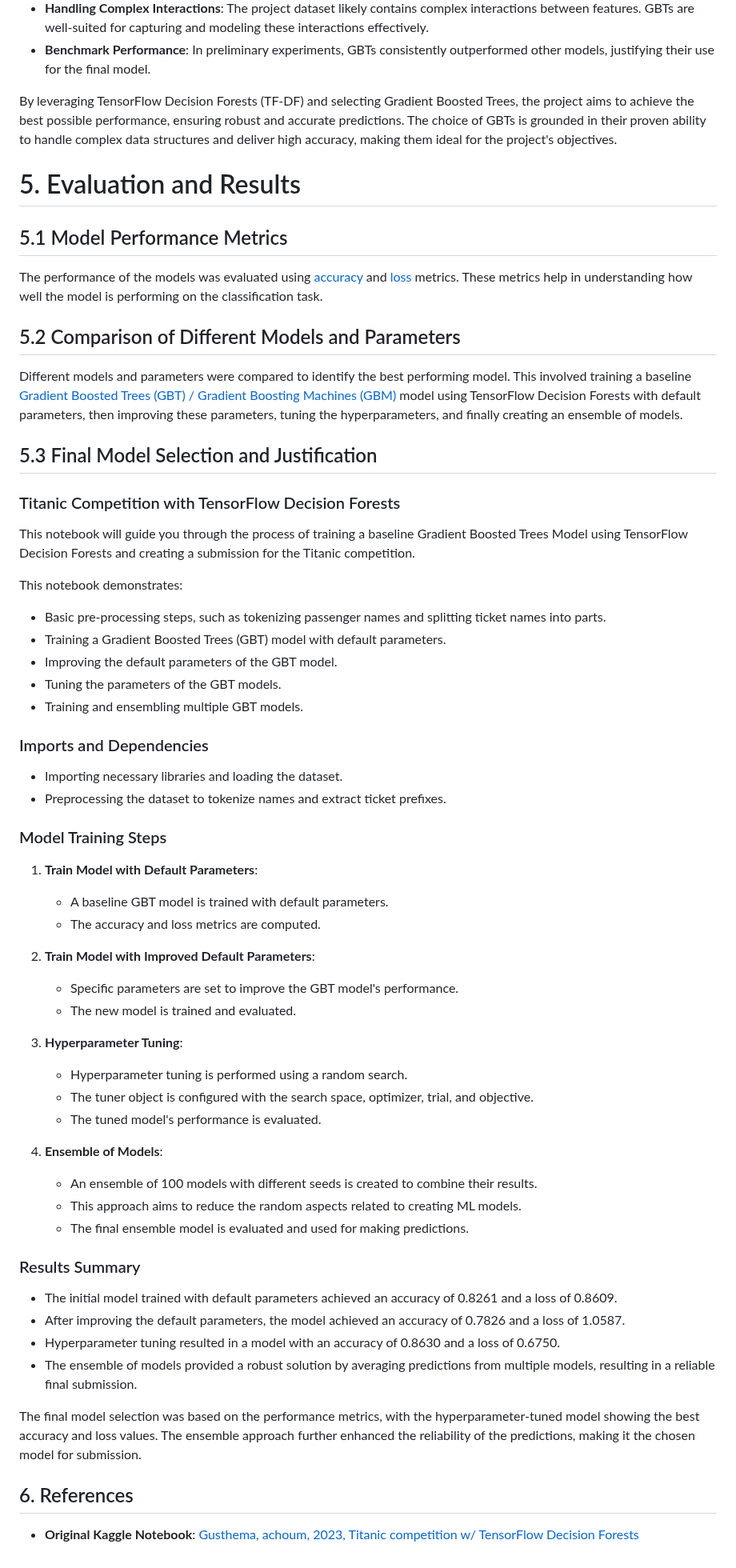
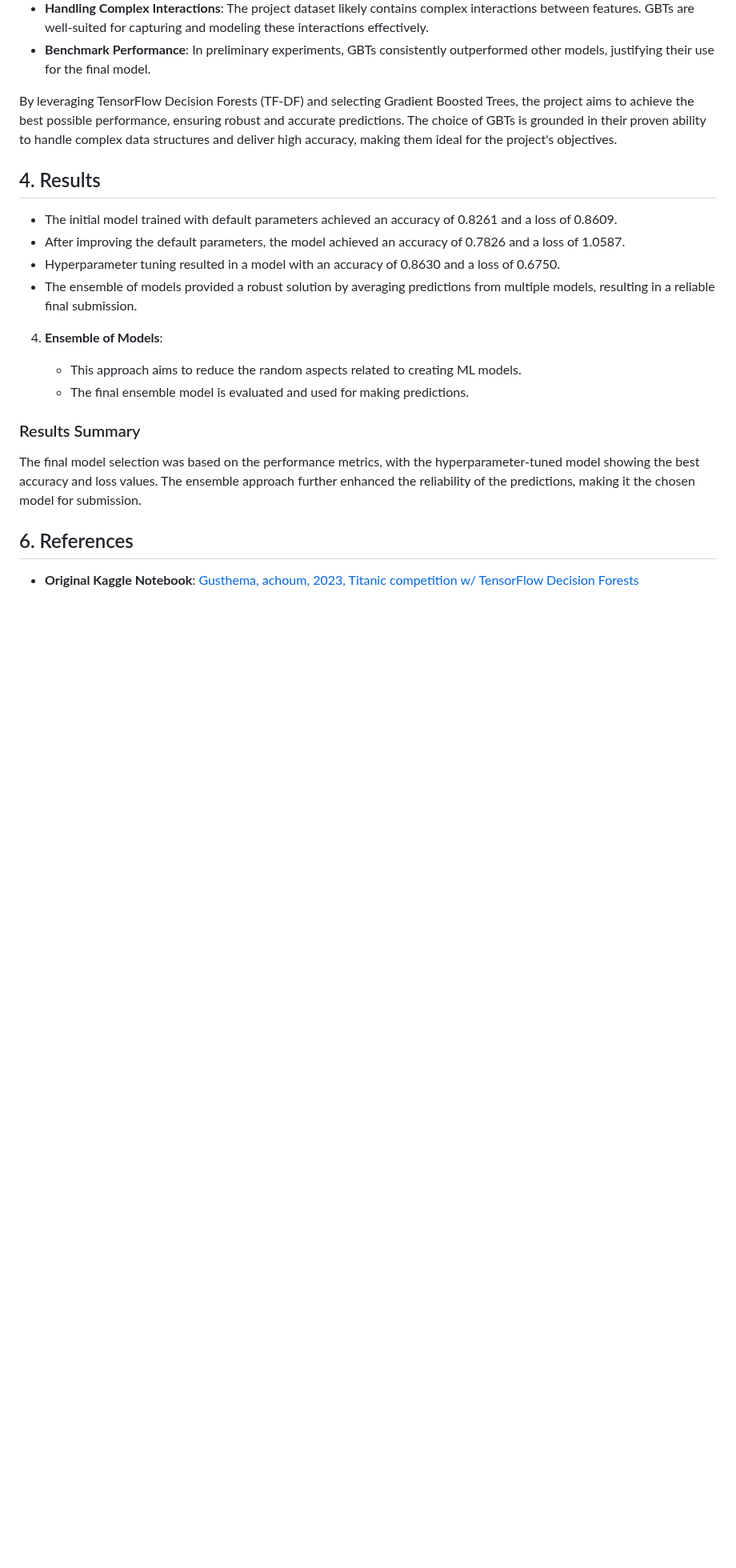
Before and after one commit to rexcoleman/TensorFlow-Decision-Forest-Titanic, a Markdown page: README.md, the part around one of its changes. Shown at 80% size. GitHub-like rendering; blank space fills up the shorter version.

```diff
--- a/README.md
+++ b/README.md
@@ -247,67 +248,24 @@ For this project, Gradient Boosted Trees (GBTs) were selected based on the follo
 
 By leveraging TensorFlow Decision Forests (TF-DF) and selecting Gradient Boosted Trees, the project aims to achieve the best possible performance, ensuring robust and accurate predictions. The choice of GBTs is grounded in their proven ability to handle complex data structures and deliver high accuracy, making them ideal for the project's objectives.
 
-
-
-
-
-# 5. Evaluation and Results
-
-## 5.1 Model Performance Metrics
-
-The performance of the models was evaluated using [accuracy](https://github.com/rexcoleman/Data-Science-Model-Selection-in-Cybersecurity/blob/main/README.md#accuracy) and [loss](https://github.com/rexcoleman/Data-Science-Model-Selection-in-Cybersecurity/blob/main/README.md#logarithmic-loss-log-loss
-) metrics. These metrics help in understanding how well the model is performing on the classification task.
-
-## 5.2 Comparison of Different Models and Parameters
-
-Different models and parameters were compared to identify the best performing model. This involved training a baseline [Gradient Boosted Trees (GBT) / Gradient Boosting Machines (GBM)](https://github.com/rexcoleman/Data-Science-Model-Selection-in-Cybersecurity/blob/main/README.md#gradient-boosting-machines-gbm) model using TensorFlow Decision Forests with default parameters, then improving these parameters, tuning the hyperparameters, and finally creating an ensemble of models.
-
-## 5.3 Final Model Selection and Justification
-
-### Titanic Competition with TensorFlow Decision Forests
-
-This notebook will guide you through the process of training a baseline Gradient Boosted Trees Model using TensorFlow Decision Forests and creating a submission for the Titanic competition.
-
-This notebook demonstrates:
-
-- Basic pre-processing steps, such as tokenizing passenger names and splitting ticket names into parts.
-- Training a Gradient Boosted Trees (GBT) model with default parameters.
-- Improving the default parameters of the GBT model.
-- Tuning the parameters of the GBT models.
-- Training and ensembling multiple GBT models.
-
-### Imports and Dependencies
-
-- Importing necessary libraries and loading the dataset.
-- Preprocessing the dataset to tokenize names and extract ticket prefixes.
-
-### Model Training Steps
-
-1. **Train Model with Default Parameters**:
-    - A baseline GBT model is trained with default parameters.
-    - The accuracy and loss metrics are computed.
-
-2. **Train Model with Improved Default Parameters**:
-    - Specific parameters are set to improve the GBT model's performance.
-    - The new model is trained and evaluated.
-
-3. **Hyperparameter Tuning**:
-    - Hyperparameter tuning is performed using a random search.
-    - The tuner object is configured with the search space, optimizer, trial, and objective.
-    - The tuned model's performance is evaluated.
-
-4. **Ensemble of Models**:
-    - An ensemble of 100 models with different seeds is created to combine their results.
-    - This approach aims to reduce the random aspects related to creating ML models.
-    - The final ensemble model is evaluated and used for making predictions.
-
-### Results Summary
+## 4. Results
 
 - The initial model trained with default parameters achieved an accuracy of 0.8261 and a loss of 0.8609.
 - After improving the default parameters, the model achieved an accuracy of 0.7826 and a loss of 1.0587.
 - Hyperparameter tuning resulted in a model with an accuracy of 0.8630 and a loss of 0.6750.
 - The ensemble of models provided a robust solution by averaging predictions from multiple models, resulting in a reliable final submission.
 
+
+
+4. **Ensemble of Models**:
+
+    - This approach aims to reduce the random aspects related to creating ML models.
+    - The final ensemble model is evaluated and used for making predictions.
+
+### Results Summary
+
+
+
 The final model selection was based on the performance metrics, with the hyperparameter-tuned model showing the best accuracy and loss values. The ensemble approach further enhanced the reliability of the predictions, making it the chosen model for submission.
 
 ## 6. References
```
Also changed, not shown: other parts of README.md (+1 -0 lines).
